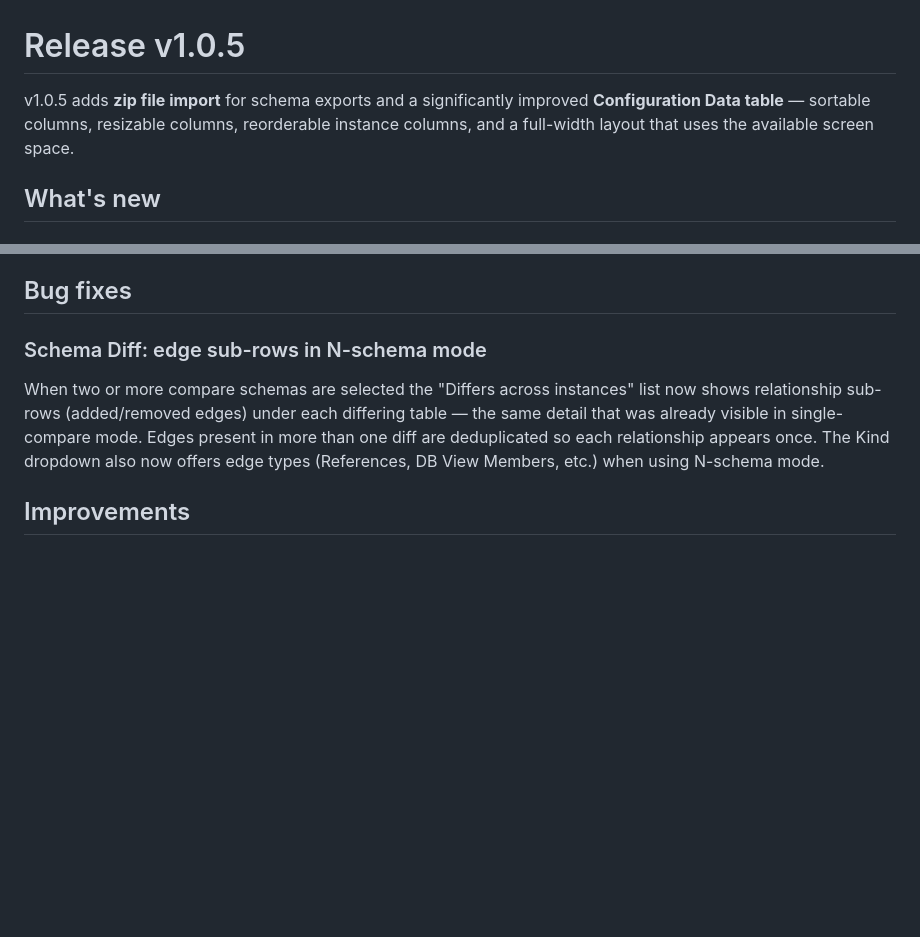
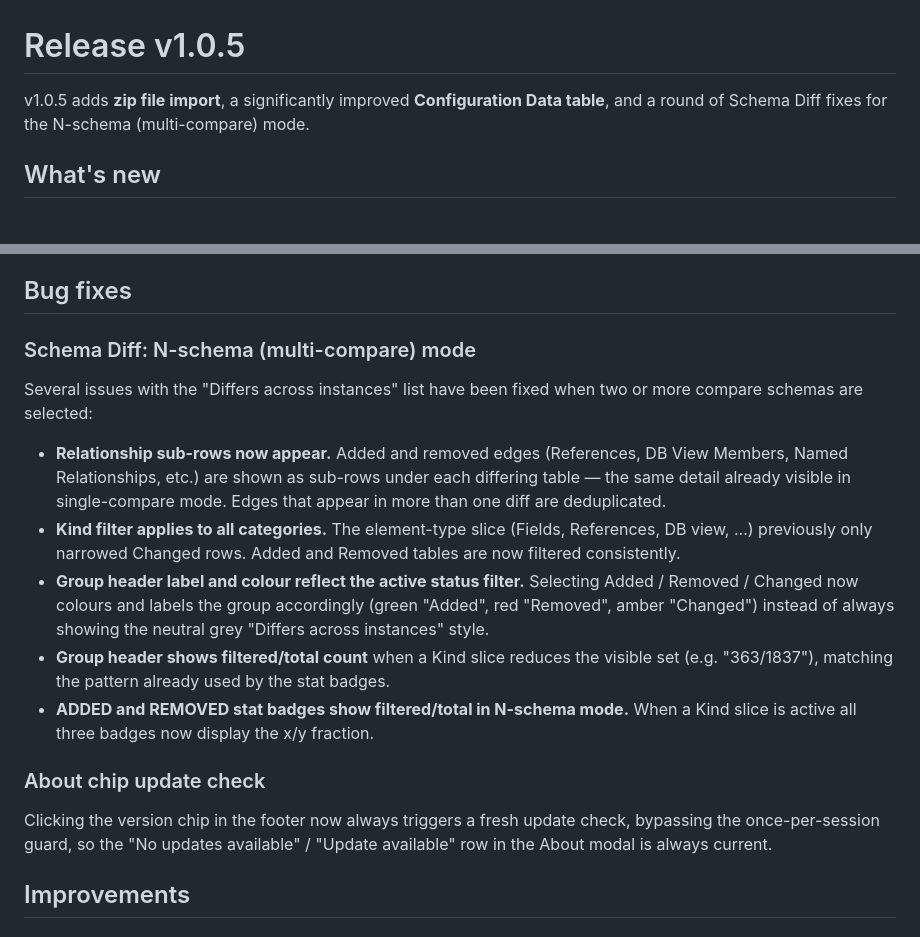
Before and after one commit to revampd/sn-schema-explorer, a Markdown page: docs/release-notes/v1.0.5.md, 2 parts joined by grey strips. Rendered like a GitHub page; blank space fills up the shorter version.

```diff
--- a/docs/release-notes/v1.0.5.md
+++ b/docs/release-notes/v1.0.5.md
@@ -1,8 +1,7 @@
 # Release v1.0.5
 
-v1.0.5 adds **zip file import** for schema exports and a significantly improved
-**Configuration Data table** — sortable columns, resizable columns, reorderable
-instance columns, and a full-width layout that uses the available screen space.
+v1.0.5 adds **zip file import**, a significantly improved **Configuration Data
+table**, and a round of Schema Diff fixes for the N-schema (multi-compare) mode.
 
 ## What's new
 
@@ -22,14 +21,32 @@ request at runtime).
 
 ## Bug fixes
 
-### Schema Diff: edge sub-rows in N-schema mode
+### Schema Diff: N-schema (multi-compare) mode
 
-When two or more compare schemas are selected the "Differs across instances" list
-now shows relationship sub-rows (added/removed edges) under each differing table —
-the same detail that was already visible in single-compare mode. Edges present in
-more than one diff are deduplicated so each relationship appears once. The Kind
-dropdown also now offers edge types (References, DB View Members, etc.) when using
-N-schema mode.
+Several issues with the "Differs across instances" list have been fixed when two or
+more compare schemas are selected:
+
+- **Relationship sub-rows now appear.** Added and removed edges (References, DB View
+  Members, Named Relationships, etc.) are shown as sub-rows under each differing
+  table — the same detail already visible in single-compare mode. Edges that appear
+  in more than one diff are deduplicated.
+- **Kind filter applies to all categories.** The element-type slice (Fields,
+  References, DB view, …) previously only narrowed Changed rows. Added and Removed
+  tables are now filtered consistently.
+- **Group header label and colour reflect the active status filter.** Selecting Added
+  / Removed / Changed now colours and labels the group accordingly (green "Added",
+  red "Removed", amber "Changed") instead of always showing the neutral grey
+  "Differs across instances" style.
+- **Group header shows filtered/total count** when a Kind slice reduces the visible
+  set (e.g. "363/1837"), matching the pattern already used by the stat badges.
+- **ADDED and REMOVED stat badges show filtered/total in N-schema mode.** When a
+  Kind slice is active all three badges now display the x/y fraction.
+
+### About chip update check
+
+Clicking the version chip in the footer now always triggers a fresh update check,
+bypassing the once-per-session guard, so the "No updates available" / "Update
+available" row in the About modal is always current.
 
 ## Improvements
 
```
Also changed, not shown: CHANGELOG.md (+16 -0 lines).
